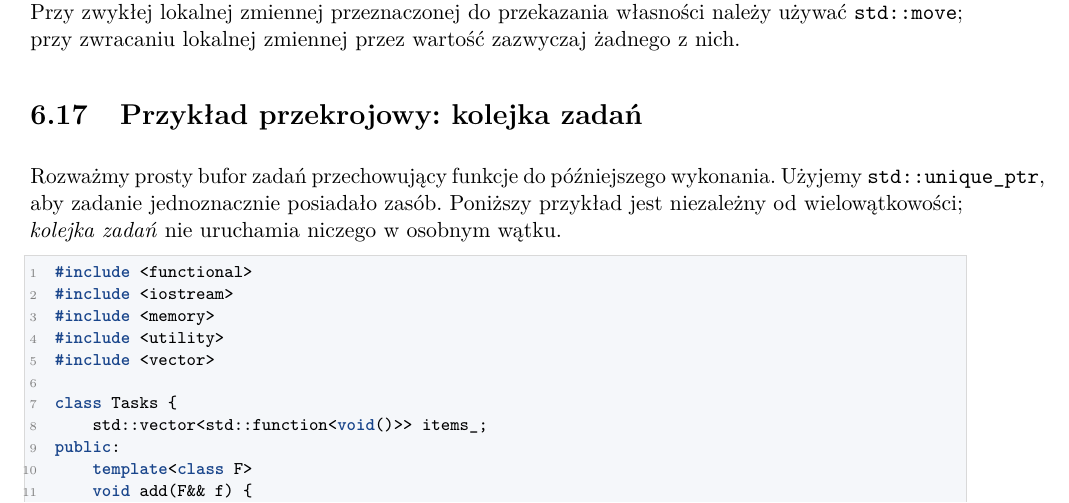
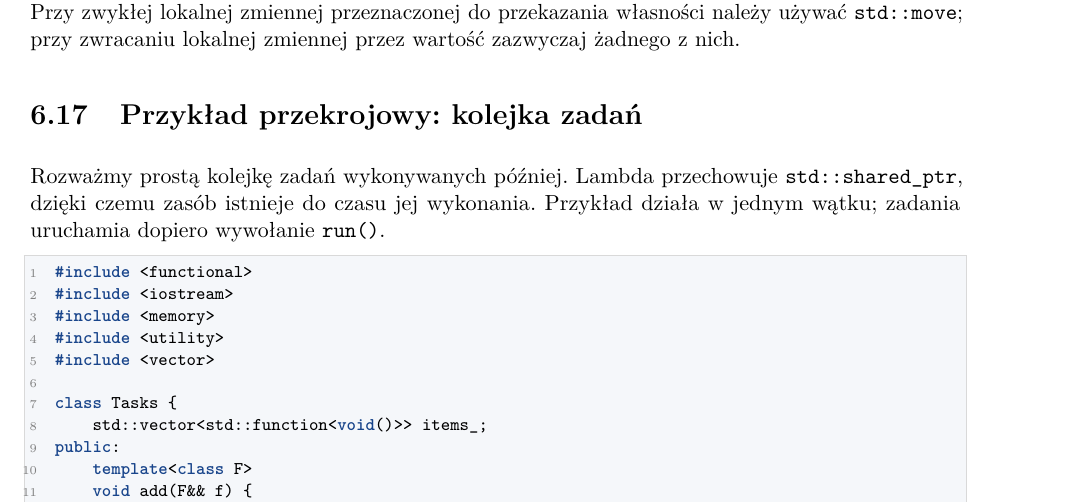
Before and after one commit to dariusz-piekarz/cpp_script, a LaTeX document (cpp.tex, which reads tex/rozdzialy/rozdzial_6_move_semantics_cpp.tex): part of page 113 of 372, cut so that both start at the same text. Compiled offline with pdfLaTeX.

Commit message:
Dopasowanie opisu kolejki zadań do kodu

```diff
--- a/tex/rozdzialy/rozdzial_6_move_semantics_cpp.tex
+++ b/tex/rozdzialy/rozdzial_6_move_semantics_cpp.tex
@@ -1109,11 +1109,10 @@ zmiennej przez wartość zazwyczaj żadnego z nich.
 \section{Przykład przekrojowy: kolejka zadań}
 \label{sec:move-project}
 
-Rozważmy prosty bufor zadań przechowujący funkcje do
-późniejszego wykonania. Użyjemy \texttt{std::unique\_ptr},
-aby zadanie jednoznacznie posiadało zasób. Poniższy przykład
-jest niezależny od wielowątkowości; \emph{kolejka zadań}
-nie uruchamia niczego w osobnym wątku.
+Rozważmy prostą kolejkę zadań wykonywanych później.
+Lambda przechowuje \texttt{std::shared\_ptr}, dzięki czemu zasób
+istnieje do czasu jej wykonania. Przykład działa w jednym
+wątku; zadania uruchamia dopiero wywołanie \texttt{run()}.
 
 \begin{lstlisting}
 #include <functional>
```
